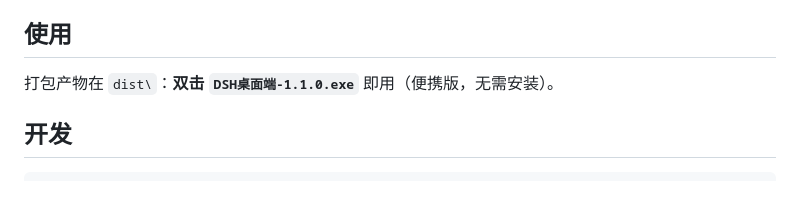
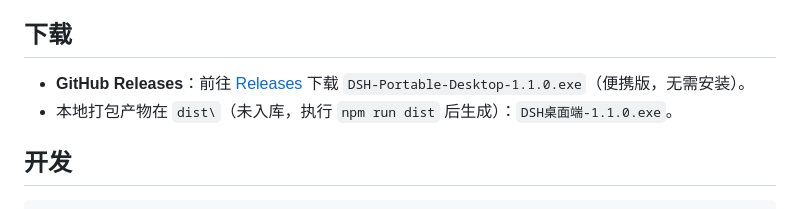
Before and after one commit to The-Voidex/dsh-portable-desktop, a Markdown page: README.md, the part around the change. GitHub-like rendering.

Commit message:
docs: README 增加 GitHub Releases 下载说明

```diff
--- a/README.md
+++ b/README.md
@@ -18,9 +18,11 @@ DeepSeek Harness 的桌面客户端：标准 Windows 窗口 + 系统托盘，窗
   3080 端口，也不会在“重启/退出”时误杀无关进程
 - **日志**：`%LOCALAPPDATA%\dsh-desktop.log`（服务输出 + 事件日志，超 2MB 自动轮转）
 
-## 使用
+## 下载
 
-打包产物在 `dist\`：**双击 `DSH桌面端-1.1.0.exe`** 即用（便携版，无需安装）。
+- **GitHub Releases**：前往 [Releases](https://github.com/The-Voidex/dsh-portable-desktop/releases) 下载
+  `DSH-Portable-Desktop-1.1.0.exe`（便携版，无需安装）。
+- 本地打包产物在 `dist\`（未入库，执行 `npm run dist` 后生成）：`DSH桌面端-1.1.0.exe`。
 
 ## 开发
 
```
